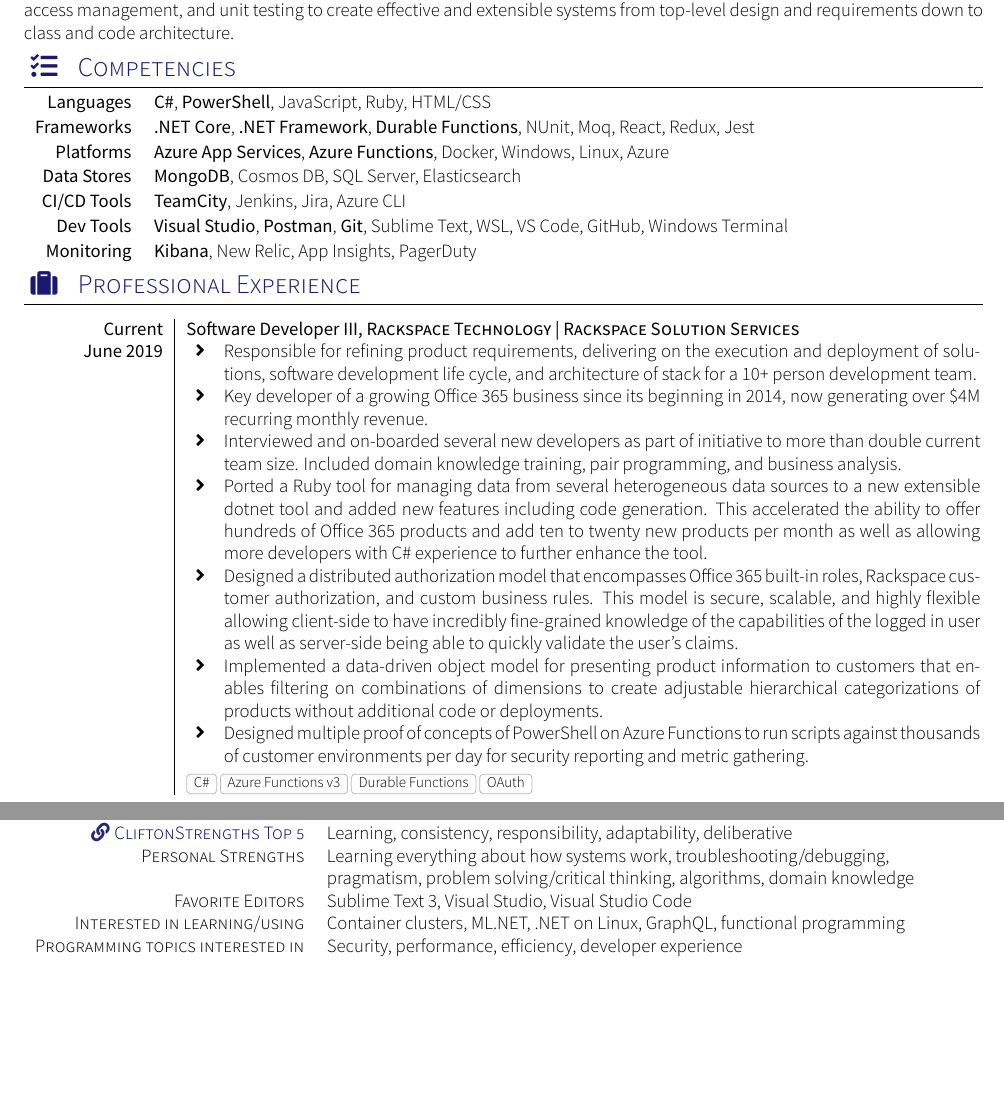
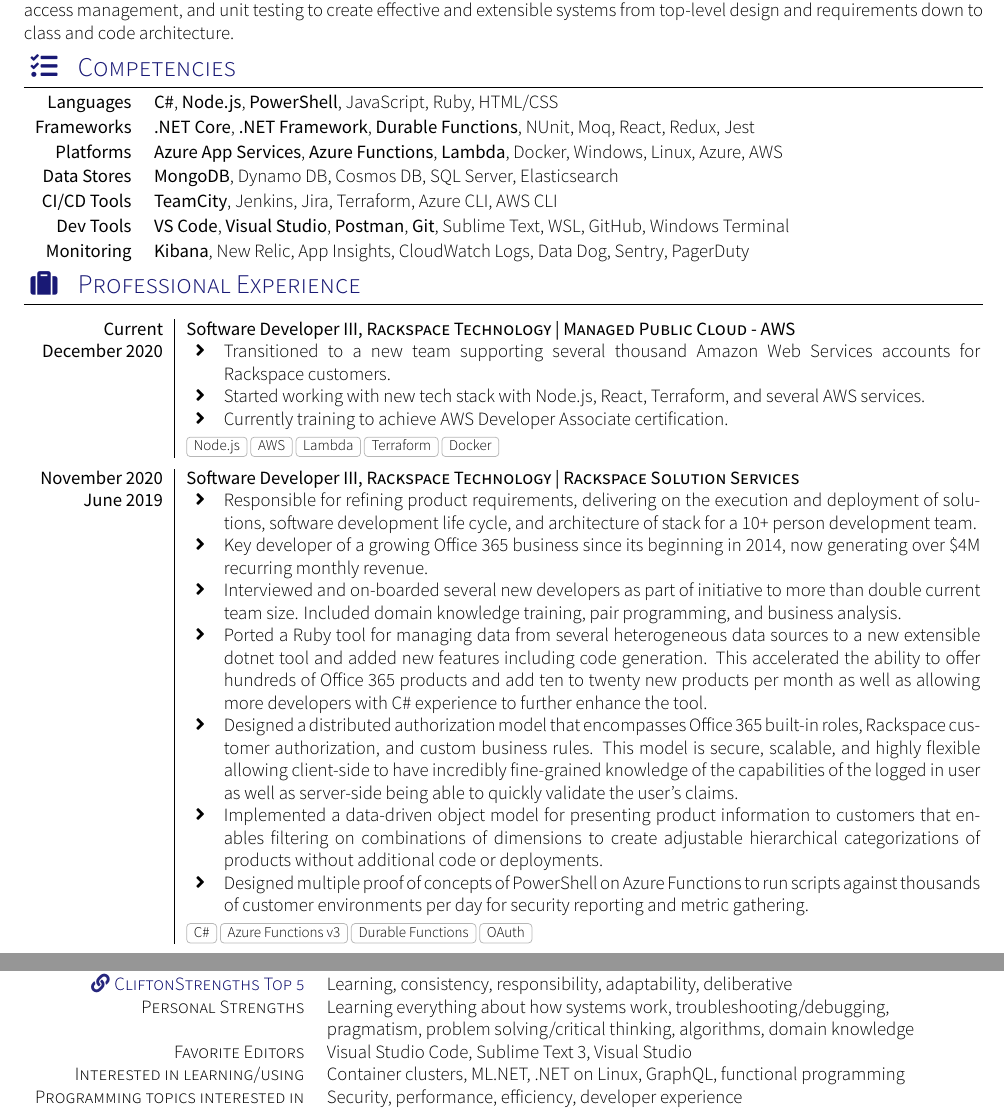
Before and after one commit to kevin-secrist/resume, a LaTeX CV (cv.tex, which reads sections/competencies.tex, sections/experience.tex, sections/interests.tex): two parts of pages 1 and 3 of 3 before the commit and two parts of pages 1 and 4 of 4 after it, joined at a grey line, cut so that both start at the same text, the shorter picture padded with empty space. Compiled offline with XeLaTeX; a missing font is replaced by an installed copy or a similar font; a LaTeX package or settings file that is missing is left out.

Commit message:
Add AWS experience and role change

```diff
--- a/sections/competencies.tex
+++ b/sections/competencies.tex
@@ -1,10 +1,10 @@
 \sectionTitle{Competencies}{\faTasks}
     \begin{keywords}
-        \keywordsentry{Languages}{\textbf{C\#}, \textbf{PowerShell}, JavaScript, Ruby, HTML/CSS}
+        \keywordsentry{Languages}{\textbf{C\#}, \textbf{Node.js}, \textbf{PowerShell}, JavaScript, Ruby, HTML/CSS}
         \keywordsentry{Frameworks}{\textbf{.NET Core}, \textbf{.NET Framework}, \textbf{Durable Functions}, NUnit, Moq, React, Redux, Jest}
-        \keywordsentry{Platforms}{\textbf{Azure App Services}, \textbf{Azure Functions}, Docker, Windows, Linux, Azure}
-        \keywordsentry{Data Stores}{\textbf{MongoDB}, Cosmos DB, SQL Server, Elasticsearch}
-        \keywordsentry{CI/CD Tools}{\textbf{TeamCity}, Jenkins, Jira, Azure CLI}
-        \keywordsentry{Dev Tools}{\textbf{Visual Studio}, \textbf{Postman}, \textbf{Git}, Sublime Text, WSL, VS Code, GitHub, Windows Terminal}
-        \keywordsentry{Monitoring}{\textbf{Kibana}, New Relic, App Insights, PagerDuty}
+        \keywordsentry{Platforms}{\textbf{Azure App Services}, \textbf{Azure Functions}, \textbf{Lambda}, Docker, Windows, Linux, Azure, AWS}
+        \keywordsentry{Data Stores}{\textbf{MongoDB}, Dynamo DB, Cosmos DB, SQL Server, Elasticsearch}
+        \keywordsentry{CI/CD Tools}{\textbf{TeamCity}, Jenkins, Jira, Terraform, Azure CLI, AWS CLI}
+        \keywordsentry{Dev Tools}{\textbf{VS Code}, \textbf{Visual Studio}, \textbf{Postman}, \textbf{Git}, Sublime Text, WSL, GitHub, Windows Terminal}
+        \keywordsentry{Monitoring}{\textbf{Kibana}, New Relic, App Insights, CloudWatch Logs, Data Dog, Sentry, PagerDuty}
     \end{keywords}
--- a/sections/experience.tex
+++ b/sections/experience.tex
@@ -1,7 +1,18 @@
 \sectionTitle{Professional Experience}{\faSuitcase}
 \begin{experiences}
   \experience
-    {Current}       {Software Developer III}{Rackspace Technology | Rackspace Solution Services}
+    {Current}       {Software Developer III}{Rackspace Technology | Managed Public Cloud - AWS}
+    {December 2020} {
+                      \begin{itemize}
+                        \item Transitioned to a new team supporting several thousand Amazon Web Services accounts for Rackspace customers.
+                        \item Started working with new tech stack with Node.js, React, Terraform, and several AWS services.
+                        \item Currently training to achieve AWS Developer Associate certification.
+                      \end{itemize}
+                    }
+                    {Node.js,AWS,Lambda,Terraform,Docker}
+  \emptySeparator
+  \experience
+    {November 2020} {Software Developer III}{Rackspace Technology | Rackspace Solution Services}
     {June 2019}     {
                       \begin{itemize}
                         \item Responsible for refining product requirements, delivering on the execution and deployment of solutions, software development life cycle, and architecture of stack for a 10+ person development team.
--- a/sections/interests.tex
+++ b/sections/interests.tex
@@ -3,7 +3,7 @@
     \textsc{\website{https://www.gallup.com/cliftonstrengths}{CliftonStrengths Top 5}\hspace{-\socialpad}} & Learning, consistency, responsibility, adaptability, deliberative\\
     \textsc{Personal Strengths} & Learning everything about how systems work, troubleshooting/debugging,\\
                                 & pragmatism, problem solving/critical thinking, algorithms, domain knowledge\\
-    \textsc{Favorite Editors} & Sublime Text 3, Visual Studio, Visual Studio Code\\
+    \textsc{Favorite Editors} & Visual Studio Code, Sublime Text 3, Visual Studio\\
     \textsc{Interested in learning/using} & Container clusters, ML.NET, .NET on Linux, GraphQL, functional programming\\
     \textsc{Programming topics interested in} & Security, performance, efficiency, developer experience\\
 \end{tabular}
```
